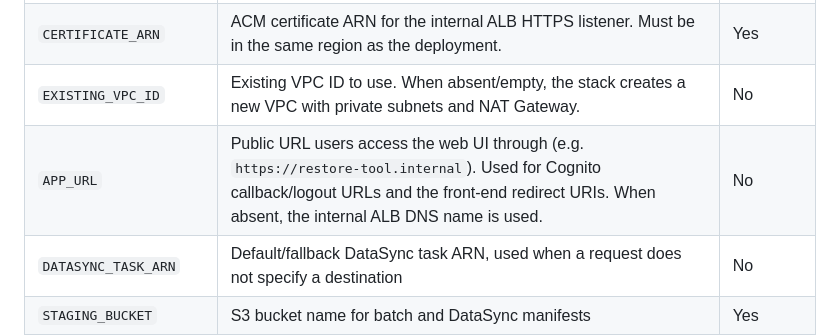
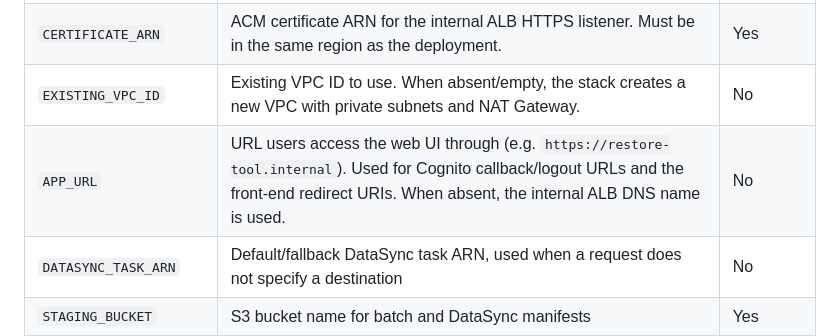
Before and after one commit to aws-samples/sample-glacier-restore-datasync-transfer-orchestrator, a Markdown page: README.md, the part around the change. Rendered like a GitHub page.

```diff
--- a/README.md
+++ b/README.md
@@ -63,7 +63,7 @@ The stack uses environment variables to configure deployment. Set these before d
 | `ENV` | Target environment (`dev` or `prod`). Defaults to `dev`. | No |
 | `CERTIFICATE_ARN` | ACM certificate ARN for the internal ALB HTTPS listener. Must be in the same region as the deployment. | Yes |
 | `EXISTING_VPC_ID` | Existing VPC ID to use. When absent/empty, the stack creates a new VPC with private subnets and NAT Gateway. | No |
-| `APP_URL` | Public URL users access the web UI through (e.g. `https://restore-tool.internal`). Used for Cognito callback/logout URLs and the front-end redirect URIs. When absent, the internal ALB DNS name is used. | No |
+| `APP_URL` | URL users access the web UI through (e.g. `https://restore-tool.internal`). Used for Cognito callback/logout URLs and the front-end redirect URIs. When absent, the internal ALB DNS name is used. | No |
 | `DATASYNC_TASK_ARN` | Default/fallback DataSync task ARN, used when a request does not specify a destination | No |
 | `STAGING_BUCKET` | S3 bucket name for batch and DataSync manifests | Yes |
 | `CDK_DEFAULT_ACCOUNT` | AWS account ID for deployment | Yes |
```
